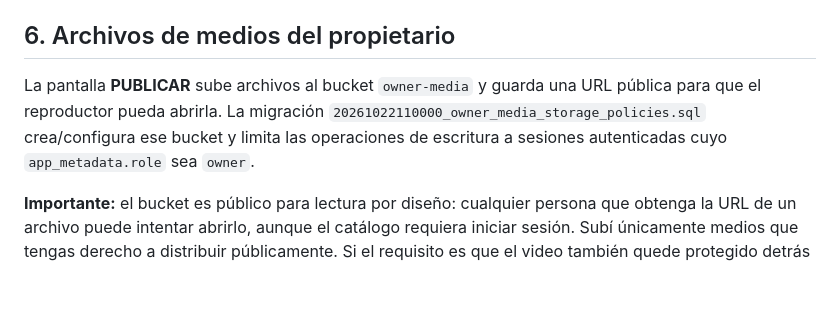
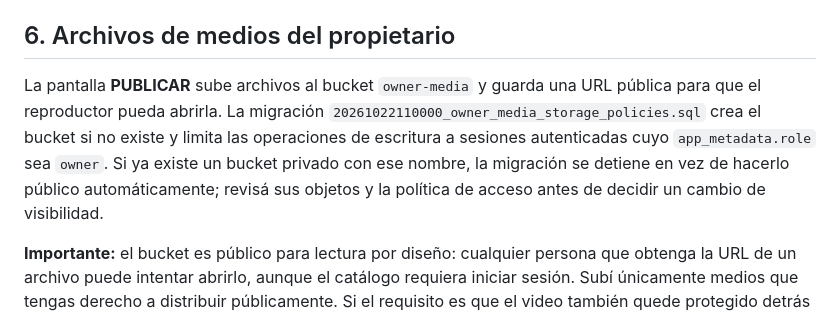
Before and after one commit to matuu250mati/MILTVPLUS, a Markdown page: supabase/SETUP_ES.md, the part around the change. GitHub-like rendering; blank space fills up the shorter version.

Commit message:
docs: clarify safe handling of existing private media bucket

```diff
--- a/supabase/SETUP_ES.md
+++ b/supabase/SETUP_ES.md
@@ -106,7 +106,7 @@ Las migraciones históricas `20261021210000_catalog_rls_hardening.sql` y `202610
 
 ## 6. Archivos de medios del propietario
 
-La pantalla **PUBLICAR** sube archivos al bucket `owner-media` y guarda una URL pública para que el reproductor pueda abrirla. La migración `20261022110000_owner_media_storage_policies.sql` crea/configura ese bucket y limita las operaciones de escritura a sesiones autenticadas cuyo `app_metadata.role` sea `owner`.
+La pantalla **PUBLICAR** sube archivos al bucket `owner-media` y guarda una URL pública para que el reproductor pueda abrirla. La migración `20261022110000_owner_media_storage_policies.sql` crea el bucket si no existe y limita las operaciones de escritura a sesiones autenticadas cuyo `app_metadata.role` sea `owner`. Si ya existe un bucket privado con ese nombre, la migración se detiene en vez de hacerlo público automáticamente; revisá sus objetos y la política de acceso antes de decidir un cambio de visibilidad.
 
 **Importante:** el bucket es público para lectura por diseño: cualquier persona que obtenga la URL de un archivo puede intentar abrirlo, aunque el catálogo requiera iniciar sesión. Subí únicamente medios que tengas derecho a distribuir públicamente. Si el requisito es que el video también quede protegido detrás de autenticación, no alcanza con RLS del catálogo: habrá que cambiar el flujo para guardar la ruta del objeto y emitir URLs firmadas al reproducir; no se debe resolver haciendo privado el bucket sin adaptar antes el reproductor.
 
```
